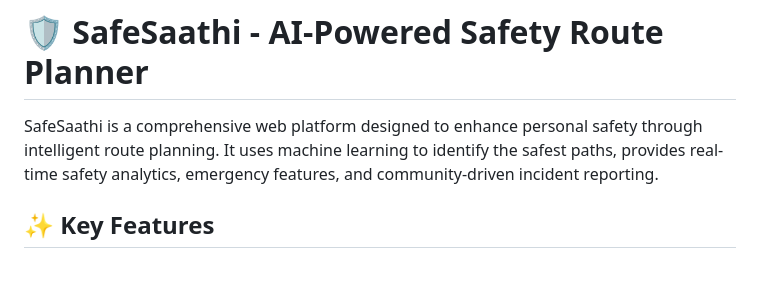
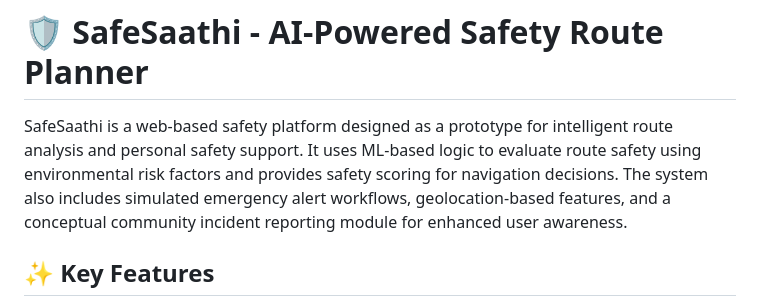
Before and after one commit to NishaSherigar/SafeSaathi, a Markdown page: README.md, the part around the change. GitHub-like rendering; blank space fills up the shorter version.

Commit message:
Revise README description for clarity and detail
Updated project description to clarify features and functionality.

```diff
--- a/README.md
+++ b/README.md
@@ -1,6 +1,6 @@
 # 🛡️ SafeSaathi - AI-Powered Safety Route Planner
 
-SafeSaathi is a comprehensive web platform designed to enhance personal safety through intelligent route planning. It uses machine learning to identify the safest paths, provides real-time safety analytics, emergency features, and community-driven incident reporting.
+SafeSaathi is a web-based safety platform designed as a prototype for intelligent route analysis and personal safety support. It uses ML-based logic to evaluate route safety using environmental risk factors and provides safety scoring for navigation decisions. The system also includes simulated emergency alert workflows, geolocation-based features, and a conceptual community incident reporting module for enhanced user awareness.
 
 ## ✨ Key Features
 
```
